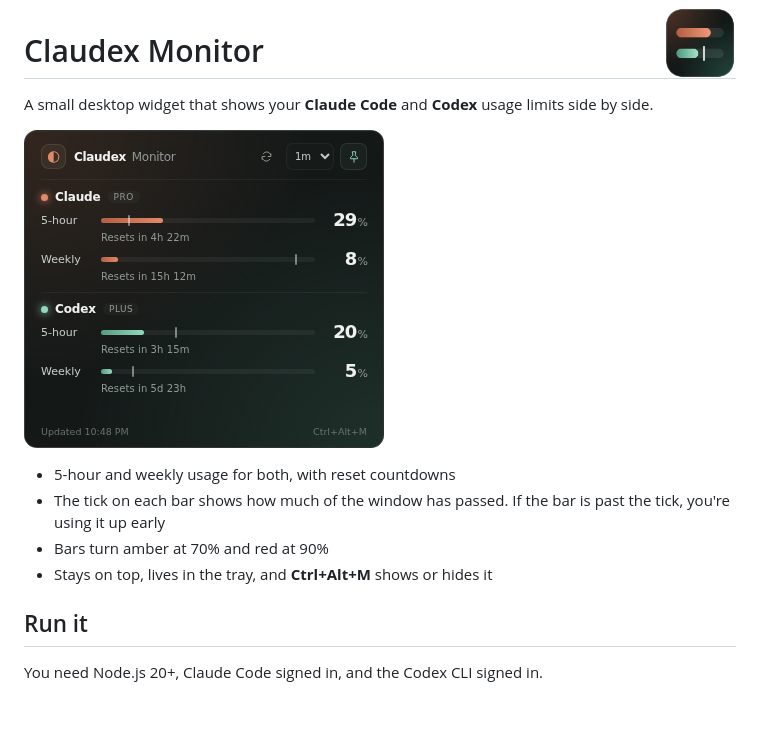
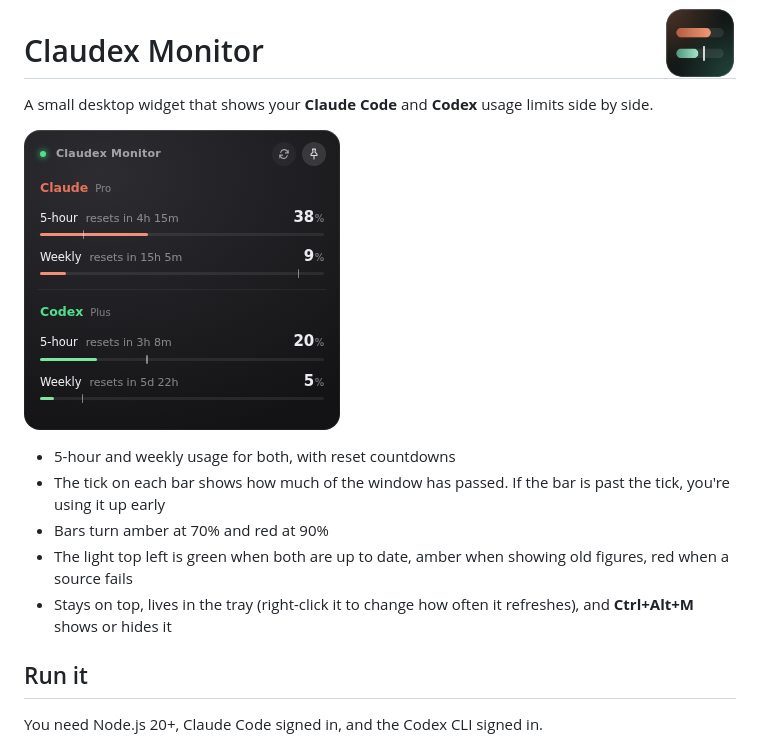
Before and after one commit to JasonRafferty/claudex-monitor, a Markdown page: README.md, the part around the change. Drawn GitHub-style; pictures changed too: assets/screenshot.png; blank space fills up the shorter version.

```diff
--- a/README.md
+++ b/README.md
@@ -9,7 +9,8 @@ A small desktop widget that shows your **Claude Code** and **Codex** usage limit
 - 5-hour and weekly usage for both, with reset countdowns
 - The tick on each bar shows how much of the window has passed. If the bar is past the tick, you're using it up early
 - Bars turn amber at 70% and red at 90%
-- Stays on top, lives in the tray, and **Ctrl+Alt+M** shows or hides it
+- The light top left is green when both are up to date, amber when showing old figures, red when a source fails
+- Stays on top, lives in the tray (right-click it to change how often it refreshes), and **Ctrl+Alt+M** shows or hides it
 
 ## Run it
 
```
Also changed, not shown: 5 other files.
